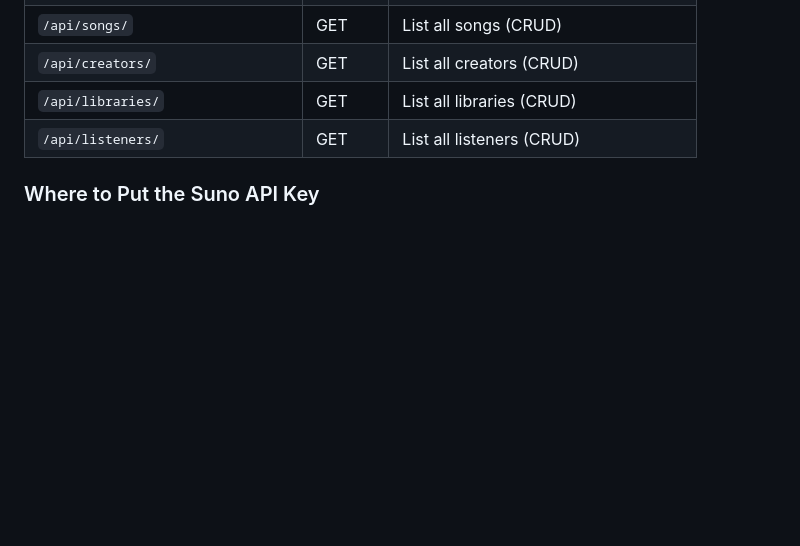
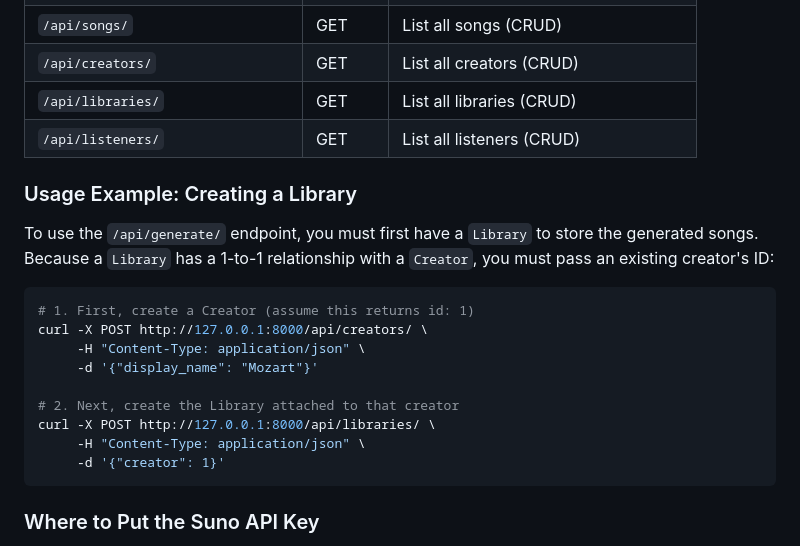
Before and after one commit to PhruekCh/Cithara, a Markdown page: README.md, the part around the change. Rendered like a GitHub page; blank space fills up the shorter version.

Commit message:
update readme on creating library

````diff
--- a/README.md
+++ b/README.md
@@ -120,6 +120,22 @@ Mock mode returns `SUCCESS` immediately with placeholder audio URLs.
 | `/api/libraries/`                    | GET    | List all libraries (CRUD)              |
 | `/api/listeners/`                    | GET    | List all listeners (CRUD)              |
 
+### Usage Example: Creating a Library
+
+To use the `/api/generate/` endpoint, you must first have a `Library` to store the generated songs. Because a `Library` has a 1-to-1 relationship with a `Creator`, you must pass an existing creator's ID:
+
+```bash
+# 1. First, create a Creator (assume this returns id: 1)
+curl -X POST http://127.0.0.1:8000/api/creators/ \
+     -H "Content-Type: application/json" \
+     -d '{"display_name": "Mozart"}'
+
+# 2. Next, create the Library attached to that creator
+curl -X POST http://127.0.0.1:8000/api/libraries/ \
+     -H "Content-Type: application/json" \
+     -d '{"creator": 1}'
+```
+
 ### Where to Put the Suno API Key
 
 - Store it in the `.env` file at the project root (never committed)
````
